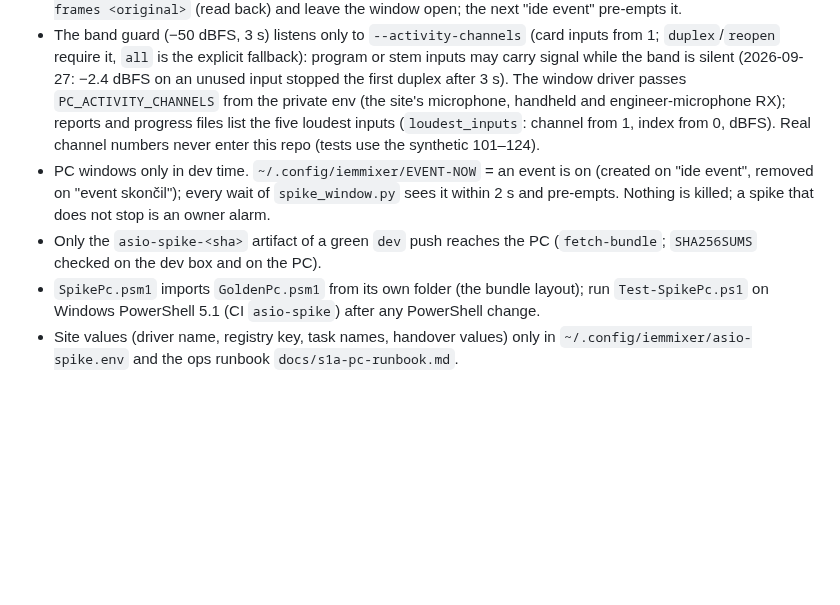
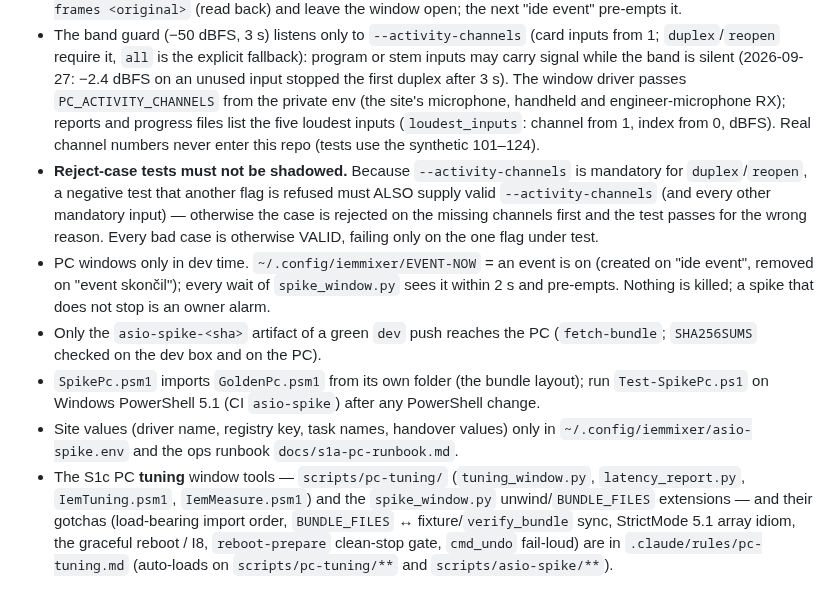
Before and after one commit to zbynekdrlik/iemmixer, a Markdown page: .claude/rules/asio-spike.md, the part around the change. GitHub-like rendering; blank space fills up the shorter version.

```diff
--- a/.claude/rules/asio-spike.md
+++ b/.claude/rules/asio-spike.md
@@ -21,7 +21,9 @@ paths:
 - A spike may be starting when "ide event" comes: unwind always writes the stop file while the card is free, `Stop-SpikeGracefully` waits for the spike and its task, `Invoke-SpikeRun` and the spike itself refuse on an existing stop file.
 - A window opened after REAPER was already saved and quit uses `new --dev-time`: the card is `free` from the start (so `preempt`/`to-event` bring REAPER back), `preflight` then requires REAPER gone and no module holder, and `set-buffer`/`run` refuse before a passed preflight. To stay in dev time at the end, `set-buffer --frames <original>` (read back) and leave the window open; the next "ide event" pre-empts it.
 - The band guard (−50 dBFS, 3 s) listens only to `--activity-channels` (card inputs from 1; `duplex`/`reopen` require it, `all` is the explicit fallback): program or stem inputs may carry signal while the band is silent (2026-09-27: −2.4 dBFS on an unused input stopped the first duplex after 3 s). The window driver passes `PC_ACTIVITY_CHANNELS` from the private env (the site's microphone, handheld and engineer-microphone RX); reports and progress files list the five loudest inputs (`loudest_inputs`: channel from 1, index from 0, dBFS). Real channel numbers never enter this repo (tests use the synthetic 101–124).
+- **Reject-case tests must not be shadowed.** Because `--activity-channels` is mandatory for `duplex`/`reopen`, a negative test that another flag is refused must ALSO supply valid `--activity-channels` (and every other mandatory input) — otherwise the case is rejected on the missing channels first and the test passes for the wrong reason. Every bad case is otherwise VALID, failing only on the one flag under test.
 - PC windows only in dev time. `~/.config/iemmixer/EVENT-NOW` = an event is on (created on "ide event", removed on "event skončil"); every wait of `spike_window.py` sees it within 2 s and pre-empts. Nothing is killed; a spike that does not stop is an owner alarm.
 - Only the `asio-spike-<sha>` artifact of a green `dev` push reaches the PC (`fetch-bundle`; `SHA256SUMS` checked on the dev box and on the PC).
 - `SpikePc.psm1` imports `GoldenPc.psm1` from its own folder (the bundle layout); run `Test-SpikePc.ps1` on Windows PowerShell 5.1 (CI `asio-spike`) after any PowerShell change.
 - Site values (driver name, registry key, task names, handover values) only in `~/.config/iemmixer/asio-spike.env` and the ops runbook `docs/s1a-pc-runbook.md`.
+- The S1c PC **tuning** window tools — `scripts/pc-tuning/` (`tuning_window.py`, `latency_report.py`, `IemTuning.psm1`, `IemMeasure.psm1`) and the `spike_window.py` unwind/`BUNDLE_FILES` extensions — and their gotchas (load-bearing import order, `BUNDLE_FILES` ↔ fixture/`verify_bundle` sync, StrictMode 5.1 array idiom, the graceful reboot / I8, `reboot-prepare` clean-stop gate, `cmd_undo` fail-loud) are in `.claude/rules/pc-tuning.md` (auto-loads on `scripts/pc-tuning/**` and `scripts/asio-spike/**`).
```
Also changed, not shown: .claude/rules/pc-tuning.md (added, +25 -0 lines), CLAUDE.md (+1 -0 lines).
